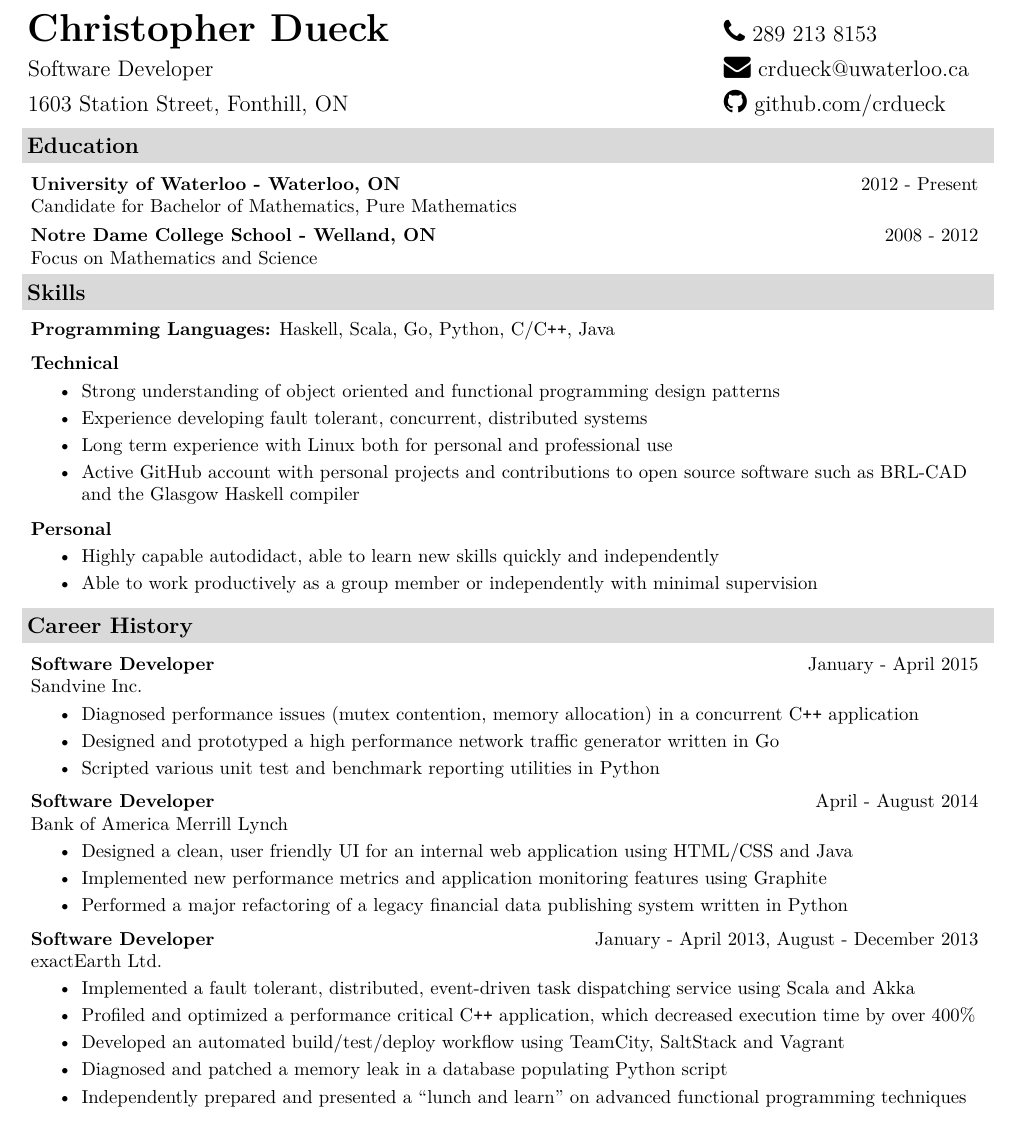
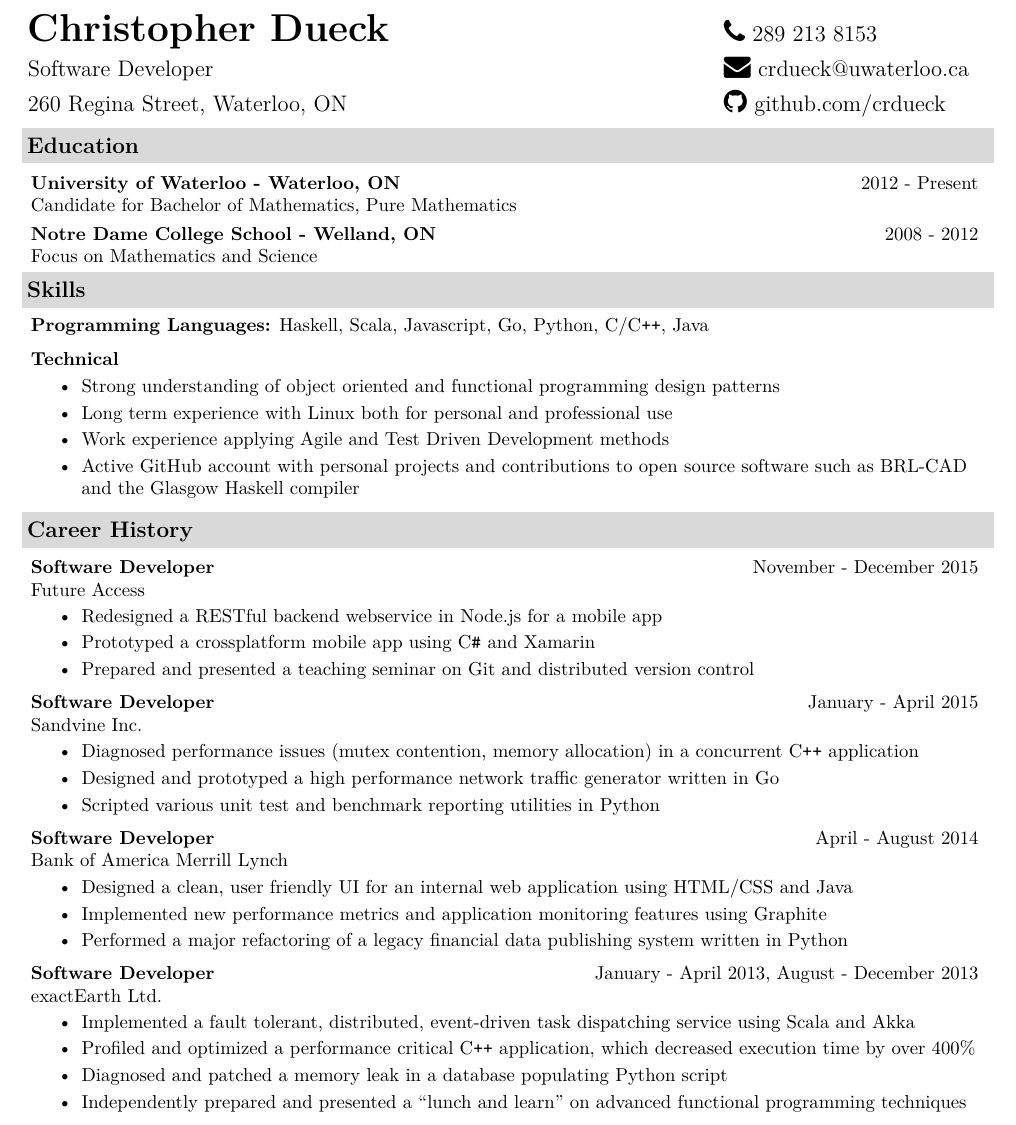
Before and after one commit to crdueck/resume, a LaTeX CV (resume.tex): part of the page, cut so that both start at the same text. Compiled offline with XeLaTeX.

Commit message:
update address and add FutureAccess work experience

```diff
--- a/resume.tex
+++ b/resume.tex
@@ -46,7 +46,7 @@
 \resheader
     {Christopher Dueck}                    \phone
     {Software Developer}                   \email
-    {1603 Station Street, Fonthill, ON}    \github
+    {260 Regina Street, Waterloo, ON}      \github
 
 \resheading{Education}
 \begin{description}
@@ -58,26 +58,33 @@
 
 \resheading{Skills}
 \begin{description}
-    \resitem{Programming Languages:} {Haskell, Scala, Go, Python, C/C\texttt{++}, Java}
+    \resitem{Programming Languages:} {Haskell, Scala, Javascript, Go, Python, C/C\texttt{++}, Java}
     \resitem{Technical}{\vspace{-4pt}
     \begin{itemize}
             \item{Strong understanding of object oriented and functional programming design patterns}
-            \item{Experience developing fault tolerant, concurrent, distributed systems}
+            % \item{Experience developing fault tolerant, concurrent, distributed systems}
             \item{Long term experience with Linux both for personal and professional use}
-            % \item{Work experience applying Agile and Test Driven Development methods}
+            \item{Work experience applying Agile and Test Driven Development methods}
             %\item{Competency with SQL/NoSQL technologies such as PostgreSQL, Redis}
             % \item{Familiarity with automation tools (TeamCity, SaltStack and Vagrant)}
             \item{Active GitHub account with personal projects and contributions to open source software such as BRL-CAD and the Glasgow Haskell compiler}
     \end{itemize}}
-    \resitem{Personal}{\vspace{-4pt}
-    \begin{itemize}
-        \item{Highly capable autodidact, able to learn new skills quickly and independently}
-        \item{Able to work productively as a group member or independently with minimal supervision}
-    \end{itemize}}
+    % \resitem{Personal}{\vspace{-4pt}
+    % \begin{itemize}
+    %     \item{Highly capable autodidact, able to learn new skills quickly and independently}
+    %     \item{Able to work productively as a group member or independently with minimal supervision}
+    % \end{itemize}}
 \end{description}
 
 \resheading{Career History}
 \begin{description}
+    \ressubheading{Software Developer} {November - December 2015} {Future Access}
+    \begin{itemize}
+        \item{Redesigned a RESTful backend webservice in Node.js for a mobile app}
+        \item{Prototyped a crossplatform mobile app using C\texttt{\#} and Xamarin}
+        \item{Prepared and presented a teaching seminar on Git and distributed version control}
+    \end{itemize}
+
     \ressubheading{Software Developer} {January - April 2015} {Sandvine Inc.}
     \begin{itemize}
         \item{Diagnosed performance issues (mutex contention, memory allocation) in a concurrent C\texttt{++} application}
@@ -96,7 +103,7 @@
     \begin{itemize}
         \item{Implemented a fault tolerant, distributed, event-driven task dispatching service using Scala and Akka}
         \item{Profiled and optimized a performance critical C\texttt{++} application, which decreased execution time by over 400\%}
-        \item{Developed an automated build/test/deploy workflow using TeamCity, SaltStack and Vagrant}
+        % \item{Developed an automated build/test/deploy workflow using TeamCity, SaltStack and Vagrant}
         \item{Diagnosed and patched a memory leak in a database populating Python script}
         \item{Independently prepared and presented a ``lunch and learn" on advanced functional programming techniques}
     \end{itemize}
```
